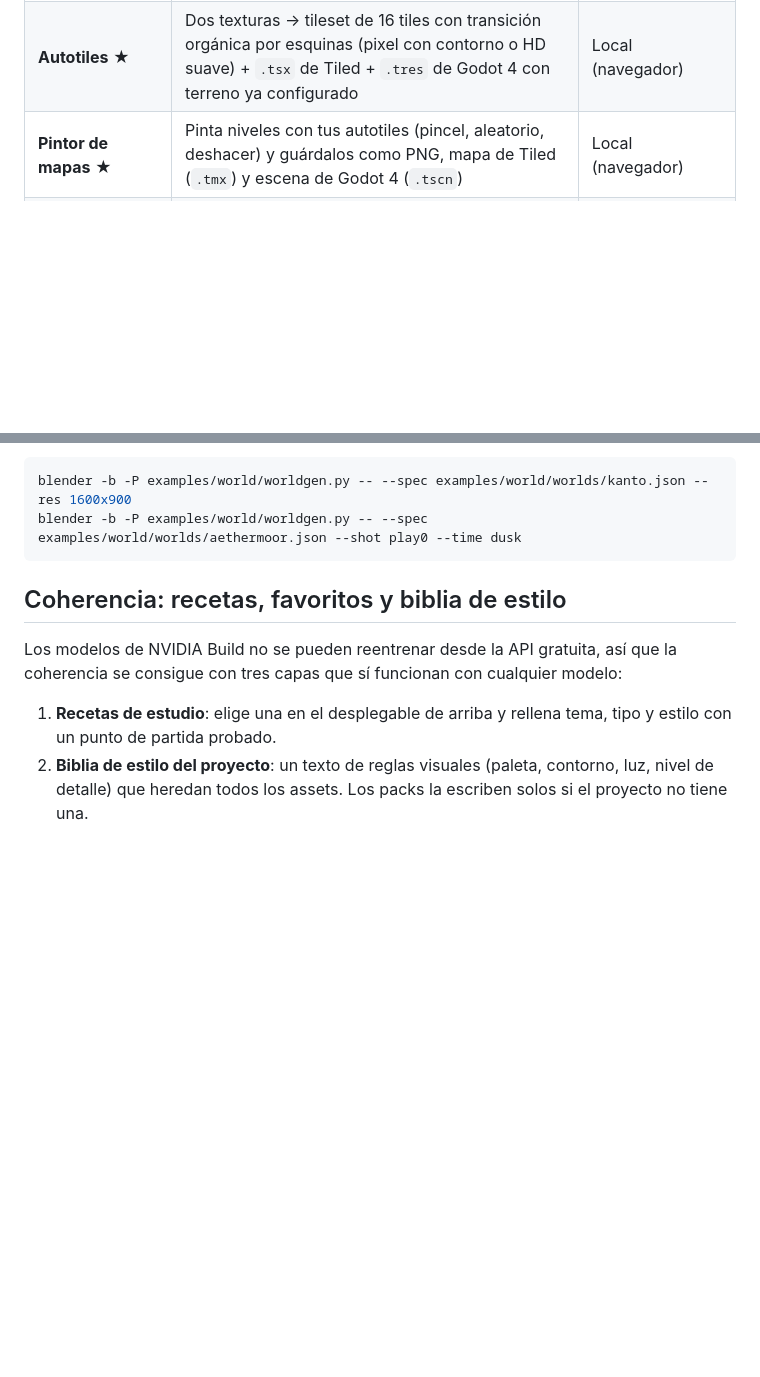
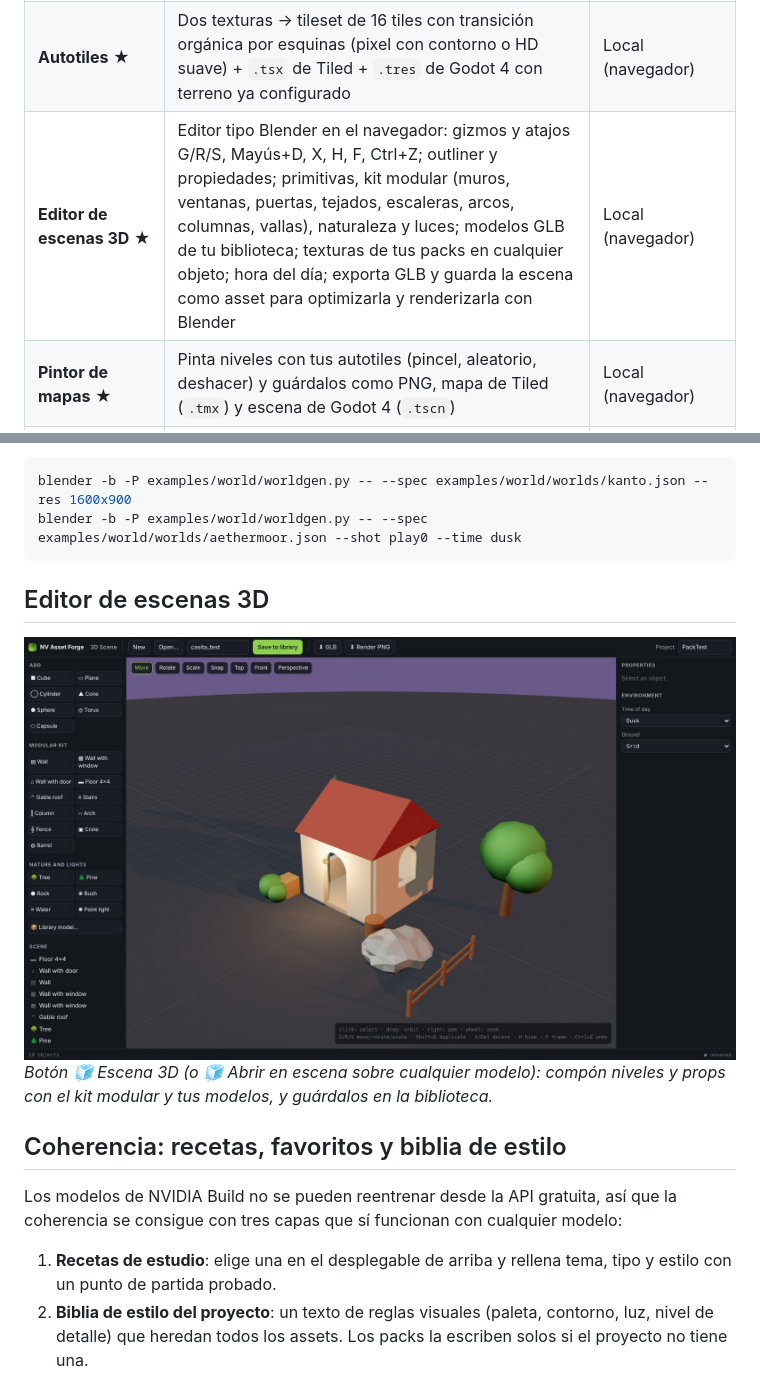
Before and after one commit to aguado435/Nv-asset-forge, a Markdown page: README.md, 2 parts joined by grey strips. Drawn GitHub-style; pictures changed too: docs/img/scene_editor.jpg (added); blank space fills up the shorter version.

````diff
--- a/README.md
+++ b/README.md
@@ -33,6 +33,7 @@
 | **Cola de trabajos** ★ | Lanza varios trabajos a la vez sin bloquear la app, con progreso, registro por trabajo y botón de cancelar (también detiene Blender) | Local |
 | **Pack coherente** ★ | Una frase → un LLM diseña la biblia de estilo y la lista de assets (héroe, enemigos, props, iconos, texturas, fondo, VFX) y FLUX los pinta todos con las mismas reglas visuales | NVIDIA |
 | **Autotiles** ★ | Dos texturas → tileset de 16 tiles con transición orgánica por esquinas (pixel con contorno o HD suave) + `.tsx` de Tiled + `.tres` de Godot 4 con terreno ya configurado | Local (navegador) |
+| **Editor de escenas 3D** ★ | Editor tipo Blender en el navegador: gizmos y atajos G/R/S, Mayús+D, X, H, F, Ctrl+Z; outliner y propiedades; primitivas, kit modular (muros, ventanas, puertas, tejados, escaleras, arcos, columnas, vallas), naturaleza y luces; modelos GLB de tu biblioteca; texturas de tus packs en cualquier objeto; hora del día; exporta GLB y guarda la escena como asset para optimizarla y renderizarla con Blender | Local (navegador) |
 | **Pintor de mapas** ★ | Pinta niveles con tus autotiles (pincel, aleatorio, deshacer) y guárdalos como PNG, mapa de Tiled (`.tmx`) y escena de Godot 4 (`.tscn`) | Local (navegador) |
 | **Luz 2D** ★ | Normal map de cualquier sprite con vista previa de luz interactiva (mueve el ratón), para Godot `CanvasTexture` y Unity Sprite Lit | Local (navegador) |
 | **Paleta común** ★ | Los sprites marcados (o un pack entero) pasan a compartir exactamente la misma paleta de colores; guarda `palette.png` | Local (navegador) |
@@ -192,6 +193,11 @@ blender -b -P examples/world/worldgen.py -- --spec examples/world/worlds/kanto.j
 blender -b -P examples/world/worldgen.py -- --spec examples/world/worlds/aethermoor.json --shot play0 --time dusk
 ```
 
+## Editor de escenas 3D
+
+![Editor de escenas 3D tipo Blender](docs/img/scene_editor.jpg)
+*Botón 🧊 Escena 3D (o 🧊 Abrir en escena sobre cualquier modelo): compón niveles y props con el kit modular y tus modelos, y guárdalos en la biblioteca.*
+
 ## Coherencia: recetas, favoritos y biblia de estilo
 
 Los modelos de NVIDIA Build no se pueden reentrenar desde la API gratuita, así que la coherencia se consigue con tres capas que sí funcionan con cualquier modelo:
````
Also changed, not shown: README.en.md (+1 -0 lines), 4 other files.
